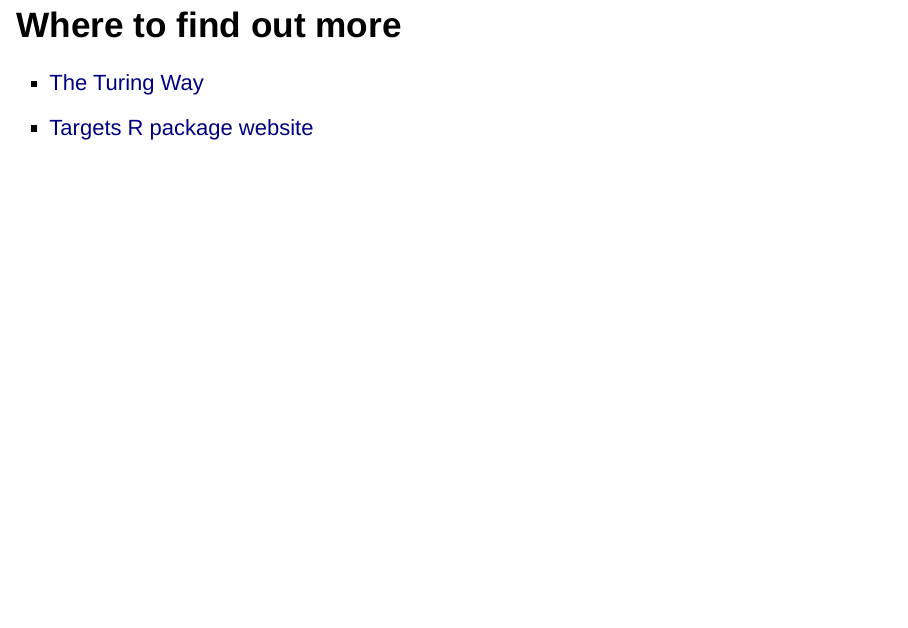
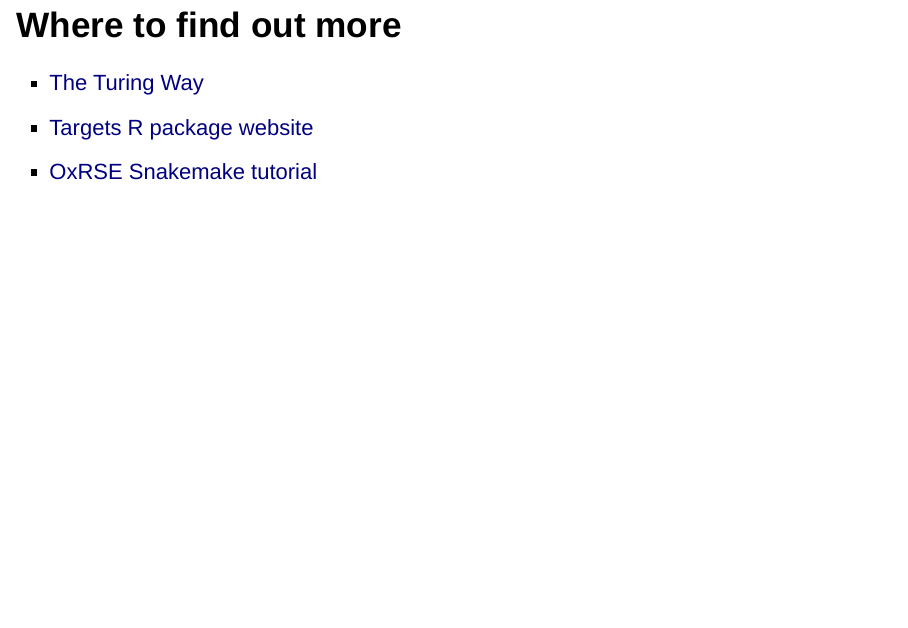
Before and after one commit to open-courses-statistics-data-science/pipeline_tools_targets, an R Markdown document (presentations/pipeline_tools.Rmd): page 21 of 21. Rendered offline with R 4.5, knitr and Pandoc, with nearby package versions; drawn as Slidy slides in place of the format the file asks for.

Commit message:
Update pipeline_tools.Rmd

```diff
--- a/presentations/pipeline_tools.Rmd
+++ b/presentations/pipeline_tools.Rmd
@@ -121,3 +121,4 @@
 
 - [The Turing Way](https://the-turing-way.netlify.app/reproducible-research/make.html)
 - [Targets R package website](https://books.ropensci.org/targets/)
+- [OxRSE Snakemake tutorial](https://train.oxrse.uk/material/technology_and_tooling/snakemake)
```
